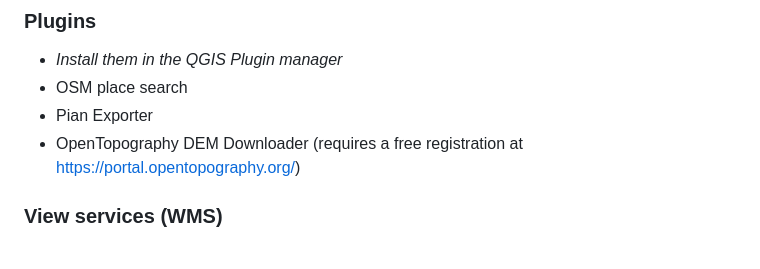
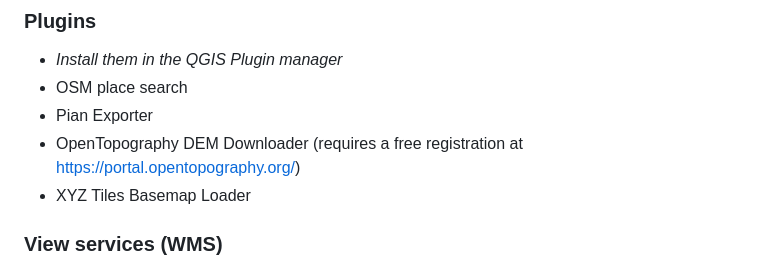
Before and after one commit to arubrno/qgis-workshop, a Markdown page: README.md, the part around the change. Rendered like a GitHub page.

Commit message:
added plugins

```diff
--- a/README.md
+++ b/README.md
@@ -39,6 +39,7 @@ Materials for a QGIS workshop.
 - OSM place search
 - Pian Exporter
 - OpenTopography DEM Downloader (requires a free registration at https://portal.opentopography.org/)
+- XYZ Tiles Basemap Loader
 
 ### View services (WMS)
 - ZTM (Base Topographic Map) 1:5000
```
